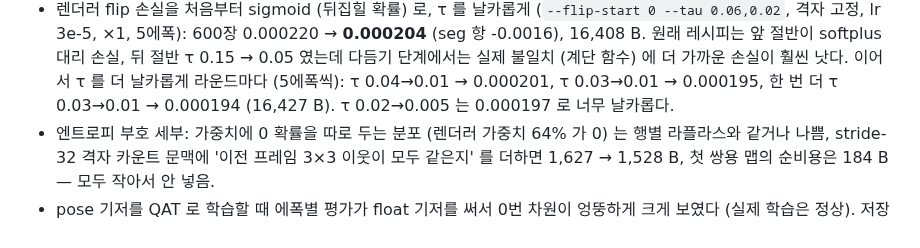
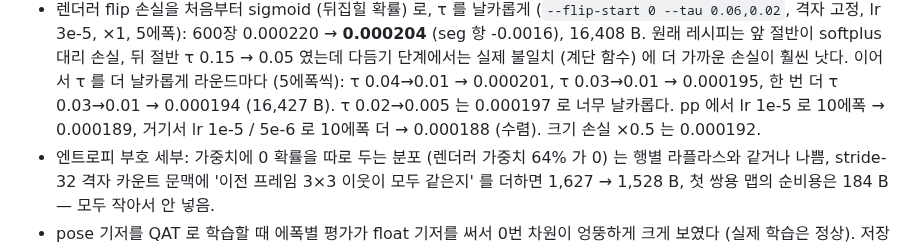
Before and after one commit to donghun-choi/i-playground, a Markdown page: comma_vcc/README.md, the part around the change. Rendered like a GitHub page.

Commit message:
comma vcc: 렌더러 낮은 lr 긴 다듬기 결과 (600장 0.000188)

```diff
--- a/comma_vcc/README.md
+++ b/comma_vcc/README.md
@@ -351,6 +351,7 @@ CPU 로는 렌더러 flip 학습 1에폭이 약 8분이라, 같은 레시피를
   다듬기 단계에서는 실제 불일치 (계단 함수) 에 더 가까운 손실이 훨씬 낫다.
   이어서 τ 를 더 날카롭게 라운드마다 (5에폭씩): τ 0.04→0.01 → 0.000201, τ 0.03→0.01 → 0.000195, 한 번 더 τ 0.03→0.01 → 0.000194 (16,427 B).
   τ 0.02→0.005 는 0.000197 로 너무 날카롭다.
+  pp 에서 lr 1e-5 로 10에폭 → 0.000189, 거기서 lr 1e-5 / 5e-6 로 10에폭 더 → 0.000188 (수렴). 크기 손실 ×0.5 는 0.000192.
 - 엔트로피 부호 세부: 가중치에 0 확률을 따로 두는 분포 (렌더러 가중치 64% 가 0) 는 행별 라플라스와 같거나 나쁨,
   stride-32 격자 카운트 문맥에 '이전 프레임 3×3 이웃이 모두 같은지' 를 더하면 1,627 → 1,528 B, 첫 쌍용 맵의 순비용은 184 B — 모두 작아서 안 넣음.
 - pose 기저를 QAT 로 학습할 때 에폭별 평가가 float 기저를 써서 0번 차원이 엉뚱하게 크게 보였다 (실제 학습은 정상). 저장 격자 기저로 재도록 고침.
```
